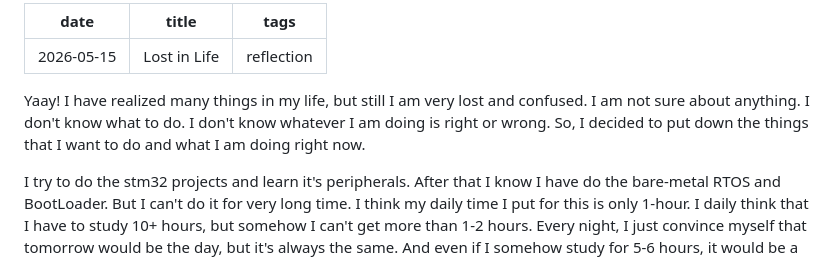
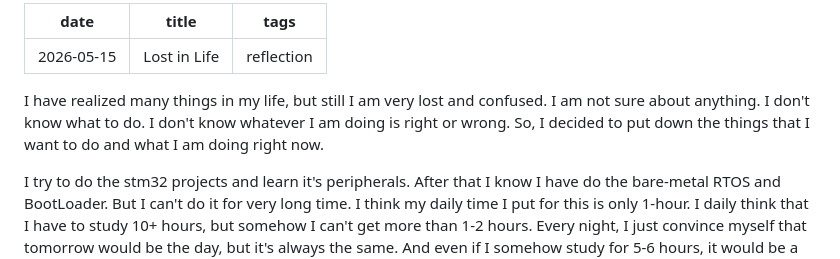
Before and after one commit to f-ckbc/jjournal, a Markdown page: journal.md, the part around the change. GitHub-like rendering.

Commit message:
Not Yaay!

```diff
--- a/journal.md
+++ b/journal.md
@@ -4,7 +4,7 @@ title: Lost in Life
 tags: reflection
 ---
 
-Yaay! I have realized many things in my life, but still I am very lost and confused. I am not sure about anything. I don't know what to do. I don't know whatever I am doing is right or wrong. So, I decided to put down the things that I want to do and what I am doing right now.
+I have realized many things in my life, but still I am very lost and confused. I am not sure about anything. I don't know what to do. I don't know whatever I am doing is right or wrong. So, I decided to put down the things that I want to do and what I am doing right now.
 
 I try to do the stm32 projects and learn it's peripherals. After that I know I have do the bare-metal RTOS and BootLoader. But I can't do it for very long time. I think my daily time I put for this is only 1-hour. I daily think that I have to study 10+ hours, but somehow I can't get more than 1-2 hours. Every night, I just convince myself that tomorrow would be the day, but it's always the same. And even if I somehow study for 5-6 hours, it would be a one day thing. I don't know what to do.
 
```
